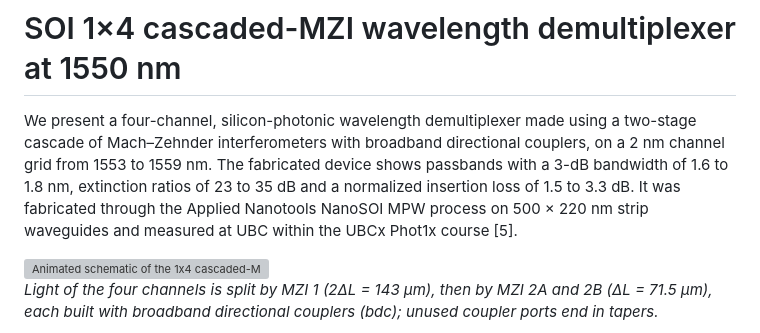
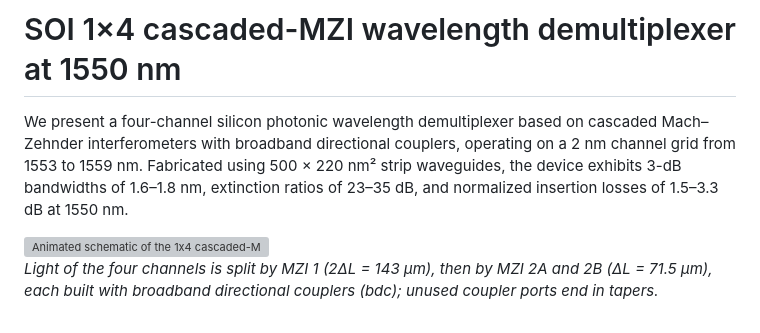
Before and after one commit to Riadh-BEN-ABBES/Riadh, a Markdown page: cwdm-demux/README.md, the part around the change. Rendered like a GitHub page; grey boxes are pictures that could not be loaded.

Commit message:
Revise README for wavelength demultiplexer details
Updated the description of the wavelength demultiplexer for clarity and conciseness.

```diff
--- a/cwdm-demux/README.md
+++ b/cwdm-demux/README.md
@@ -1,6 +1,6 @@
 # SOI 1×4 cascaded-MZI wavelength demultiplexer at 1550 nm
 
-We present a four-channel, silicon-photonic wavelength demultiplexer made using a two-stage cascade of Mach–Zehnder interferometers with broadband directional couplers, on a 2 nm channel grid from 1553 to 1559 nm. The fabricated device shows passbands with a 3-dB bandwidth of 1.6 to 1.8 nm, extinction ratios of 23 to 35 dB and a normalized insertion loss of 1.5 to 3.3 dB. It was fabricated through the Applied Nanotools NanoSOI MPW process on 500 × 220 nm strip waveguides and measured at UBC within the UBCx Phot1x course [5].
+We present a four-channel silicon photonic wavelength demultiplexer based on cascaded Mach–Zehnder interferometers with broadband directional couplers, operating on a 2 nm channel grid from 1553 to 1559 nm. Fabricated using 500 × 220 nm² strip waveguides, the device exhibits 3-dB bandwidths of 1.6–1.8 nm, extinction ratios of 23–35 dB, and normalized insertion losses of 1.5–3.3 dB at 1550 nm.
 
 <img src="figures/demux_animation.svg" width="100%" alt="Animated schematic of the 1x4 cascaded-MZI demultiplexer">
 
```
